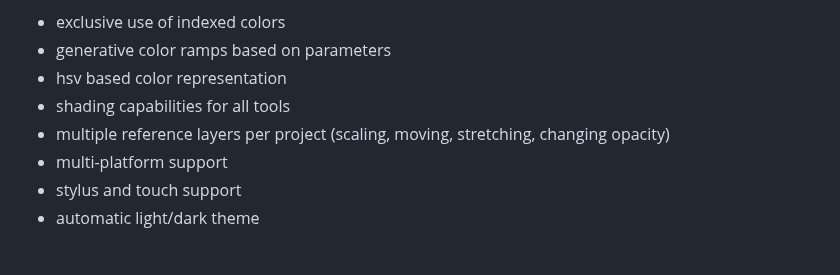
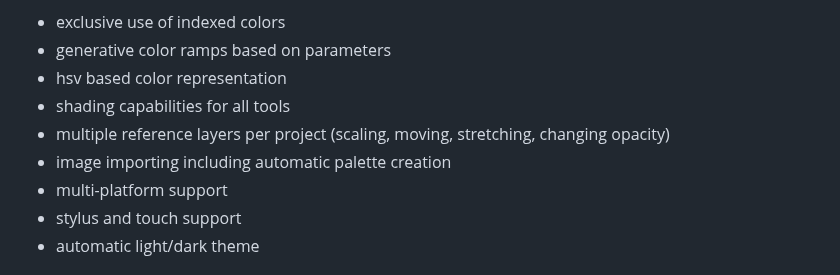
Before and after one commit to krush62/KPix, a Markdown page: README.md, the part around the change. Drawn GitHub-style.

Commit message:
adding import functionality to README.md

```diff
--- a/README.md
+++ b/README.md
@@ -30,6 +30,7 @@ KPix is a pixel art editor for still images with a focus on generative color ram
 - hsv based color representation
 - shading capabilities for all tools
 - multiple reference layers per project (scaling, moving, stretching, changing opacity)
+- image importing including automatic palette creation
 - multi-platform support
 - stylus and touch support
 - automatic light/dark theme
```
